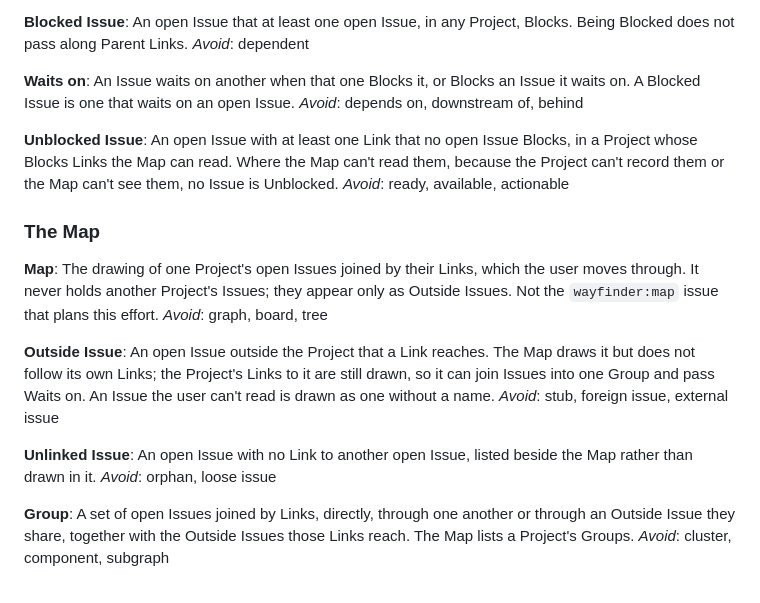
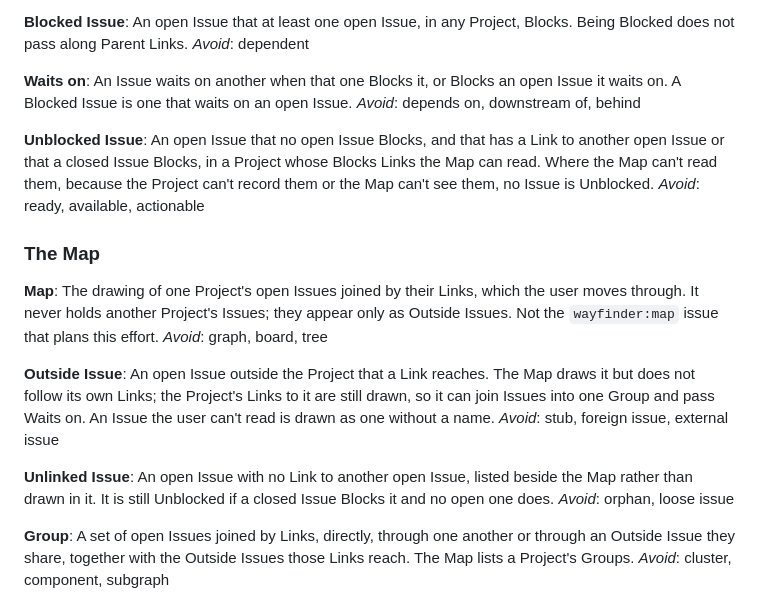
Before and after one commit to romtaugranot/issue-map, a Markdown page: CONTEXT.md, the part around the change. Rendered like a GitHub page.

Commit message:
Glossary: a closed blocker leaves an Issue Unblocked; waits stop at closed Issues
Co-Authored-By: Claude Opus 5 (1M context) <noreply@anthropic.com>

```diff
--- a/CONTEXT.md
+++ b/CONTEXT.md
@@ -57,11 +57,11 @@ An open Issue that at least one open Issue, in any Project, Blocks. Being Blocke
 _Avoid_: dependent
 
 **Waits on**:
-An Issue waits on another when that one Blocks it, or Blocks an Issue it waits on. A Blocked Issue is one that waits on an open Issue.
+An Issue waits on another when that one Blocks it, or Blocks an open Issue it waits on. A Blocked Issue is one that waits on an open Issue.
 _Avoid_: depends on, downstream of, behind
 
 **Unblocked Issue**:
-An open Issue with at least one Link that no open Issue Blocks, in a Project whose Blocks Links the Map can read. Where the Map can't read them, because the Project can't record them or the Map can't see them, no Issue is Unblocked.
+An open Issue that no open Issue Blocks, and that has a Link to another open Issue or that a closed Issue Blocks, in a Project whose Blocks Links the Map can read. Where the Map can't read them, because the Project can't record them or the Map can't see them, no Issue is Unblocked.
 _Avoid_: ready, available, actionable
 
 ### The Map
@@ -75,7 +75,7 @@ An open Issue outside the Project that a Link reaches. The Map draws it but does
 _Avoid_: stub, foreign issue, external issue
 
 **Unlinked Issue**:
-An open Issue with no Link to another open Issue, listed beside the Map rather than drawn in it.
+An open Issue with no Link to another open Issue, listed beside the Map rather than drawn in it. It is still Unblocked if a closed Issue Blocks it and no open one does.
 _Avoid_: orphan, loose issue
 
 **Group**:
```
